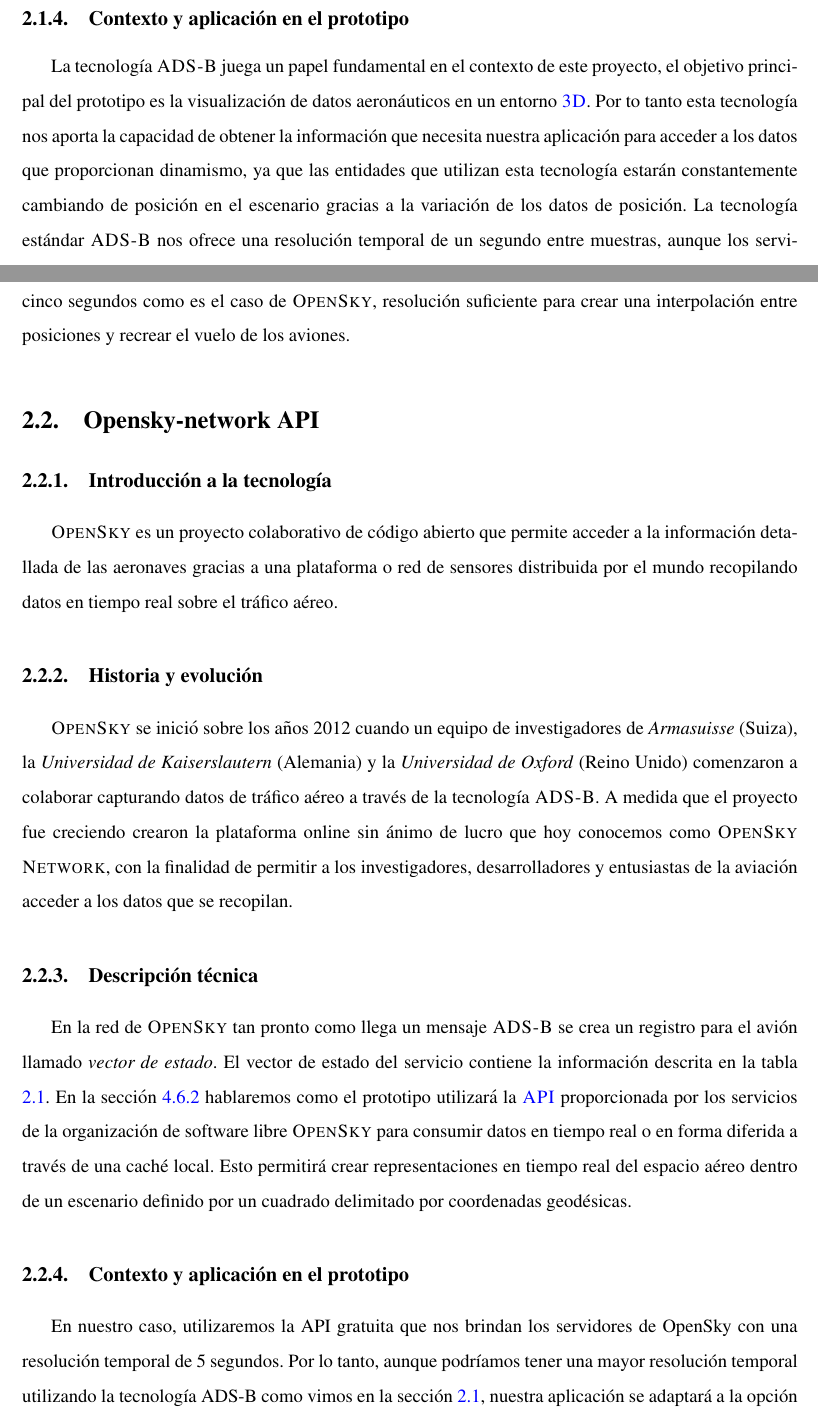
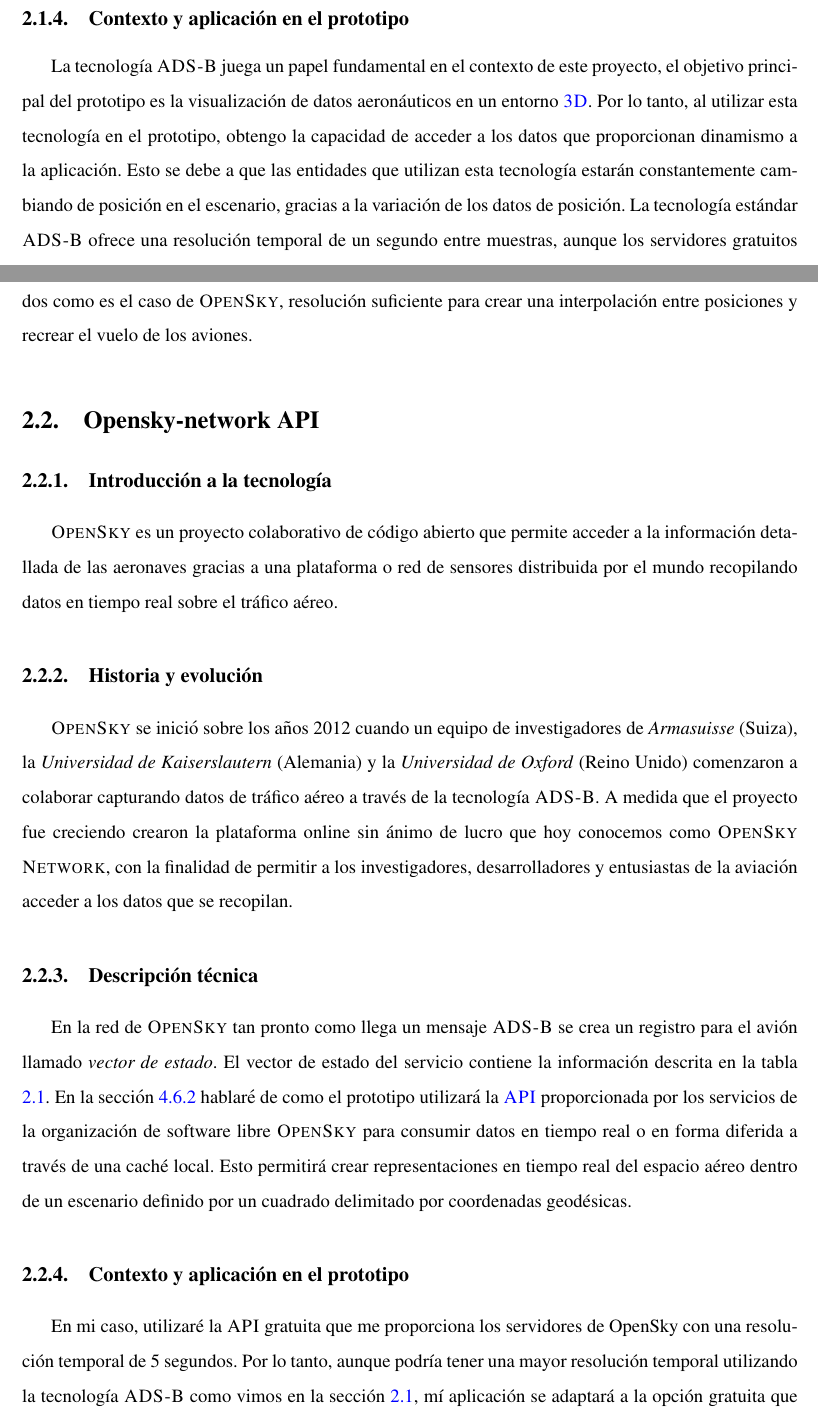
Before and after one commit to djprano/AFrameTFG, a LaTeX thesis (memoria/memoria.tex): two parts of pages 32 and 33 of 126, joined at a grey line, cut so that both start at the same text. Compiled offline with pdfLaTeX.

Commit message:
primera persona

```diff
--- a/memoria/memoria.tex
+++ b/memoria/memoria.tex
@@ -418,8 +417,8 @@ Existen tres tipos de transpondedores en función de su capacidad:
 	\label{fig:adsbtypes}
 \end{figure}
 \subsection{Contexto y aplicación en el prototipo}
-La tecnología \textsc{ADS-B} juega un papel fundamental en el contexto de este proyecto, el objetivo principal del prototipo es la visualización de datos aeronáuticos en un entorno \textsc{\gls{3D}}. Por to tanto esta tecnología nos aporta la capacidad de obtener la información que necesita nuestra aplicación para acceder a los datos que proporcionan dinamismo, ya que las entidades que utilizan esta tecnología estarán constantemente cambiando de posición en el escenario gracias a la variación de los datos de posición.
-La tecnología estándar \textsc{ADS-B} nos ofrece una resolución temporal de un segundo entre muestras, aunque los servidores gratuitos normalmente ofrecerán solo la capacidad de acceder a los vectores de información cada cinco segundos como es el caso de \textsc{OpenSky}, resolución suficiente para crear una interpolación entre posiciones y recrear el vuelo de los aviones.
+La tecnología \textsc{ADS-B} juega un papel fundamental en el contexto de este proyecto, el objetivo principal del prototipo es la visualización de datos aeronáuticos en un entorno \textsc{\gls{3D}}. Por lo tanto, al utilizar esta tecnología en el prototipo, obtengo la capacidad de acceder a los datos que proporcionan dinamismo a la aplicación. Esto se debe a que las entidades que utilizan esta tecnología estarán constantemente cambiando de posición en el escenario, gracias a la variación de los datos de posición.
+La tecnología estándar \textsc{ADS-B} ofrece una resolución temporal de un segundo entre muestras, aunque los servidores gratuitos normalmente ofrecerán solo la capacidad de acceder a los vectores de información cada cinco segundos como es el caso de \textsc{OpenSky}, resolución suficiente para crear una interpolación entre posiciones y recrear el vuelo de los aviones.
 \section{Opensky-network API}
 \label{sec:opensky}
 \subsection{Introducción a la tecnología}
@@ -430,8 +429,8 @@ A medida que el proyecto fue creciendo crearon la plataforma online sin ánimo d
 \subsection{Descripción técnica}
 En la red de \textsc{OpenSky} tan pronto como llega un mensaje \textsc{ADS-B} se crea un registro para el avión llamado \emph{vector de estado}.
 El vector de estado del servicio contiene la información descrita en la tabla \ref{tab:vectorEstado}.
-En la sección \ref{subsec:dao} hablaremos como el prototipo utilizará la \textsc{\gls{API}} proporcionada por los servicios de la organización de software libre \textsc{OpenSky} para consumir datos en tiempo real o en forma diferida a través de una caché local. Esto permitirá crear representaciones en tiempo real del espacio aéreo dentro de un escenario definido por un cuadrado delimitado por coordenadas geodésicas.
+En la sección \ref{subsec:dao} hablaré de como el prototipo utilizará la \textsc{\gls{API}} proporcionada por los servicios de la organización de software libre \textsc{OpenSky} para consumir datos en tiempo real o en forma diferida a través de una caché local. Esto permitirá crear representaciones en tiempo real del espacio aéreo dentro de un escenario definido por un cuadrado delimitado por coordenadas geodésicas.
 
 \subsection{Contexto y aplicación en el prototipo}
-En nuestro caso, utilizaremos la API gratuita que nos brindan los servidores de OpenSky con una resolución temporal de 5 segundos. Por lo tanto, aunque podríamos tener una mayor resolución temporal utilizando la tecnología ADS-B como vimos en la sección \ref{sec:adsb}, nuestra aplicación se adaptará a la opción gratuita que nos ofrece el servicio REST de OpenSky.
+En mi caso, utilizaré la \textsc{API} gratuita que me proporciona los servidores de OpenSky con una resolución temporal de 5 segundos. Por lo tanto, aunque podría tener una mayor resolución temporal utilizando la tecnología \textsc{ADS-B} como vimos en la sección \ref{sec:adsb}, mí aplicación se adaptará a la opción gratuita que nos ofrece el servicio \textsc{REST} de \textsc{OpenSky}.
 \subsection{Ejemplos de uso}
```
Also changed, not shown: memoria/memoria.tex (7 more changed lines).
